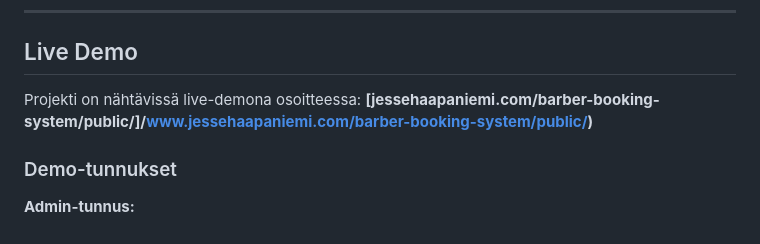
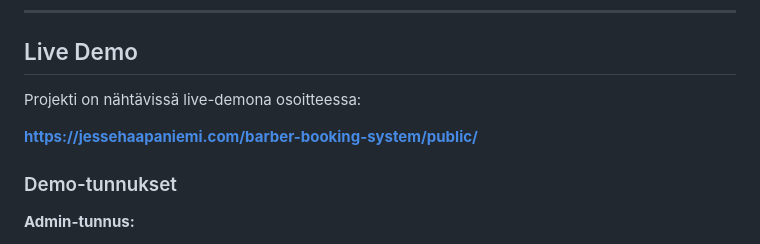
Before and after one commit to JesseOnCode/barber-booking-system, a Markdown page: README.md, the part around the change. GitHub-like rendering.

Commit message:
fix: Correct live demo URL

```diff
--- a/README.md
+++ b/README.md
@@ -12,7 +12,8 @@ Moderni parturi-varausjärjestelmä, joka tarjoaa käyttäjille helpon tavan var
 ## Live Demo
 
 Projekti on nähtävissä live-demona osoitteessa:
-**[jessehaapaniemi.com/barber-booking-system/public/]/www.jessehaapaniemi.com/barber-booking-system/public/)**
+
+**https://jessehaapaniemi.com/barber-booking-system/public/**
 
 ### Demo-tunnukset
 
```
